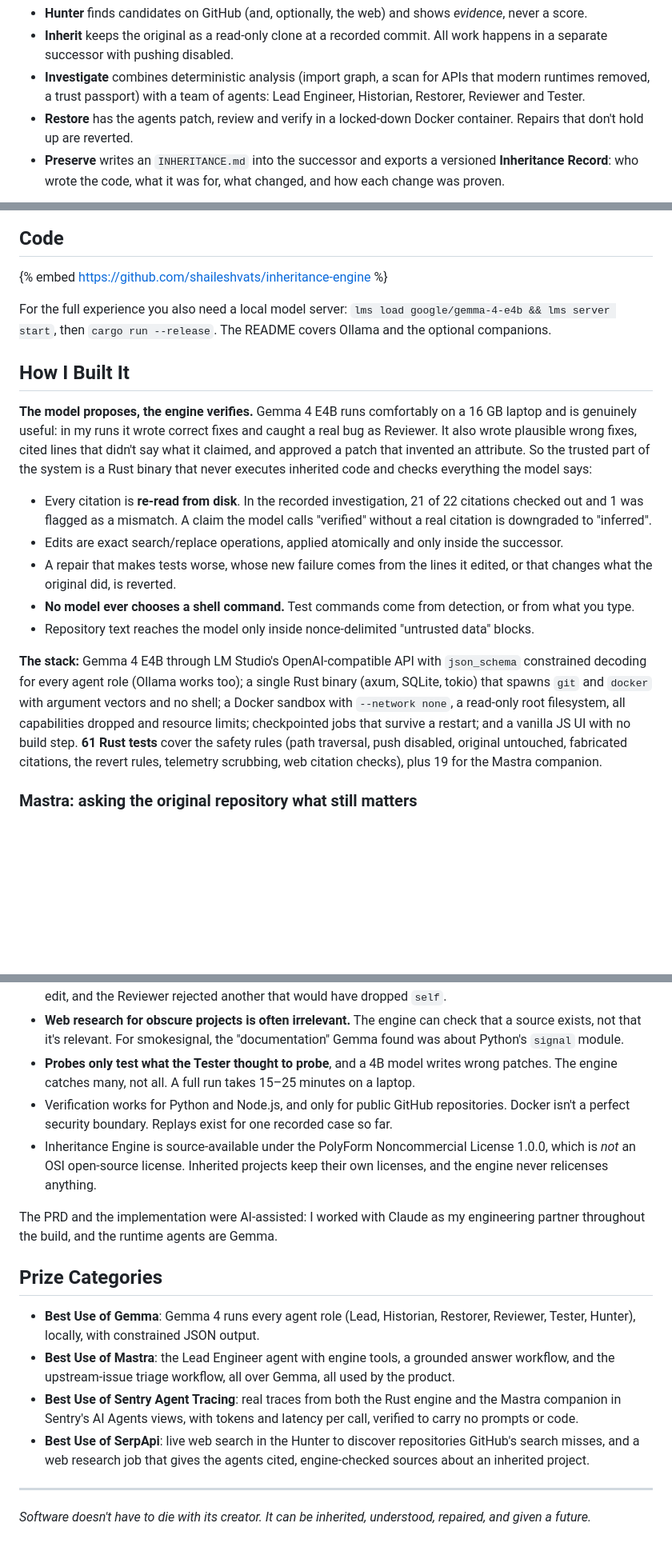
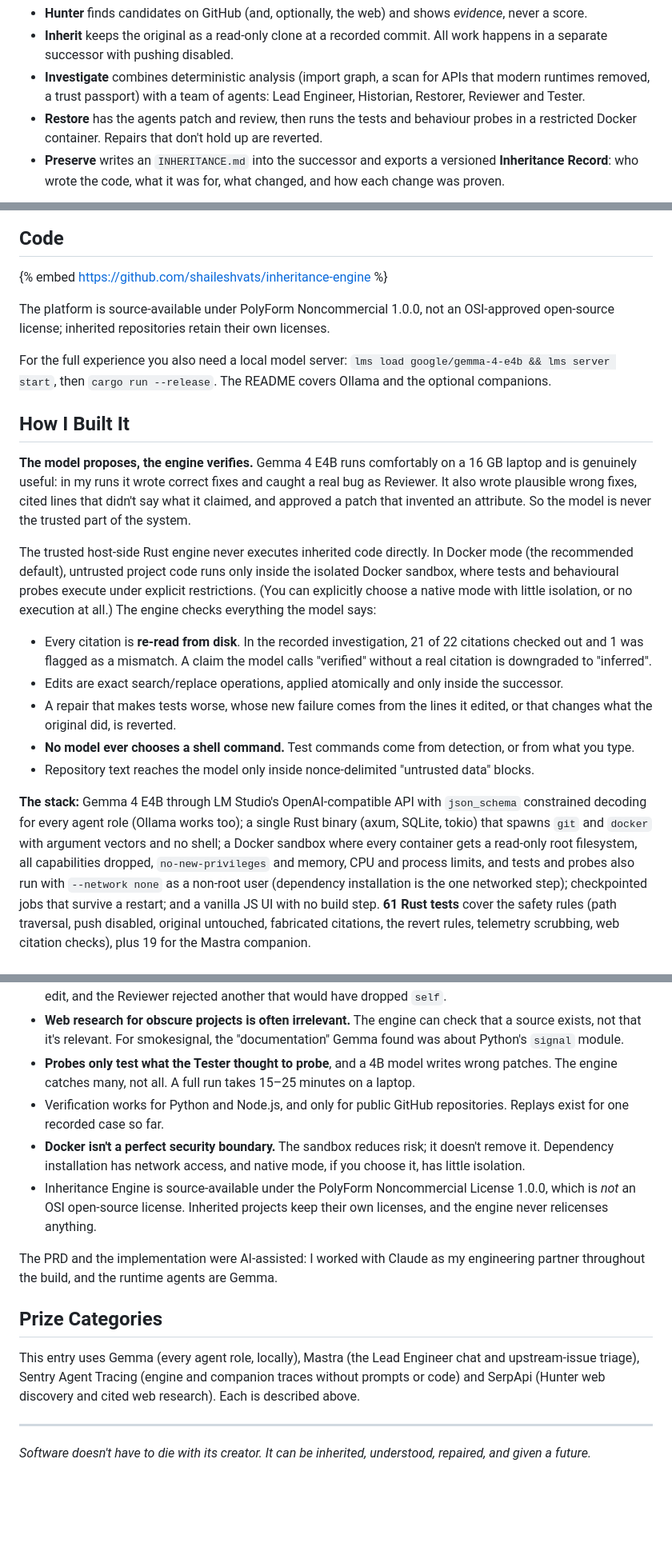
Before and after one commit to shaileshvats/inheritance-engine, a Markdown page: docs/demo/dev-article.md, 3 parts joined by grey strips. Shown at 80% size. Drawn GitHub-style; blank space fills up the shorter version.

```diff
--- a/docs/demo/dev-article.md
+++ b/docs/demo/dev-article.md
@@ -29,8 +29,8 @@ agent in it runs on **Gemma 4, on my laptop**.
   with pushing disabled.
 - **Investigate** combines deterministic analysis (import graph, a scan for APIs that modern runtimes removed, a trust
   passport) with a team of agents: Lead Engineer, Historian, Restorer, Reviewer and Tester.
-- **Restore** has the agents patch, review and verify in a locked-down Docker container. Repairs that don't hold up are
-  reverted.
+- **Restore** has the agents patch and review, then runs the tests and behaviour probes in a restricted Docker
+  container. Repairs that don't hold up are reverted.
 - **Preserve** writes an `INHERITANCE.md` into the successor and exports a versioned **Inheritance Record**: who wrote
   the code, what it was for, what changed, and how each change was proven.
 
@@ -110,6 +114,9 @@ Every check in that chain exists because a real run needed it:
 
 {% embed https://github.com/shaileshvats/inheritance-engine %}
 
+The platform is source-available under PolyForm Noncommercial 1.0.0, not an OSI-approved open-source license;
+inherited repositories retain their own licenses.
+
 For the full experience you also need a local model server: `lms load google/gemma-4-e4b && lms server start`, then
 `cargo run --release`. The README covers Ollama and the optional companions.
 
@@ -117,8 +124,13 @@ For the full experience you also need a local model server: `lms load google/gem
 
 **The model proposes, the engine verifies.** Gemma 4 E4B runs comfortably on a 16 GB laptop and is genuinely useful:
 in my runs it wrote correct fixes and caught a real bug as Reviewer. It also wrote plausible wrong fixes, cited lines
-that didn't say what it claimed, and approved a patch that invented an attribute. So the trusted part of the system is
-a Rust binary that never executes inherited code and checks everything the model says:
+that didn't say what it claimed, and approved a patch that invented an attribute. So the model is never the trusted
+part of the system.
+
+The trusted host-side Rust engine never executes inherited code directly. In Docker mode (the recommended default),
+untrusted project code runs only inside the isolated Docker sandbox, where tests and behavioural probes execute under explicit
+restrictions. (You can explicitly choose a native mode with little isolation, or no execution at all.) The engine
+checks everything the model says:
 
 - Every citation is **re-read from disk**. In the recorded investigation, 21 of 22 citations checked out and 1 was
   flagged as a mismatch. A claim the model calls "verified" without a real citation is downgraded to "inferred".
@@ -130,8 +142,9 @@ a Rust binary that never executes inherited code and checks everything the model
 
 **The stack:** Gemma 4 E4B through LM Studio's OpenAI-compatible API with `json_schema` constrained decoding for every
 agent role (Ollama works too); a single Rust binary (axum, SQLite, tokio) that spawns `git` and `docker` with argument
-vectors and no shell; a Docker sandbox with `--network none`, a read-only root filesystem, all capabilities dropped and
-resource limits; checkpointed jobs that survive a restart; and a vanilla JS UI with no build step. **61 Rust tests**
+vectors and no shell; a Docker sandbox where every container gets a read-only root filesystem, all capabilities
+dropped, `no-new-privileges` and memory, CPU and process limits, and tests and probes also run with `--network none`
+as a non-root user (dependency installation is the one networked step); checkpointed jobs that survive a restart; and a vanilla JS UI with no build step. **61 Rust tests**
 cover the safety rules (path traversal, push disabled, original untouched, fabricated citations, the revert rules,
 telemetry scrubbing, web citation checks), plus 19 for the Mastra companion.
 
@@ -275,8 +292,10 @@ people who made it stay on the page.
   relevant. For smokesignal, the "documentation" Gemma found was about Python's `signal` module.
 - **Probes only test what the Tester thought to probe**, and a 4B model writes wrong patches. The engine catches many,
   not all. A full run takes 15–25 minutes on a laptop.
-- Verification works for Python and Node.js, and only for public GitHub repositories. Docker isn't a perfect security
-  boundary. Replays exist for one recorded case so far.
+- Verification works for Python and Node.js, and only for public GitHub repositories. Replays exist for one recorded
+  case so far.
+- **Docker isn't a perfect security boundary.** The sandbox reduces risk; it doesn't remove it. Dependency installation
+  has network access, and native mode, if you choose it, has little isolation.
 - Inheritance Engine is source-available under the PolyForm Noncommercial License 1.0.0, which is *not* an OSI
   open-source license. Inherited projects keep their own licenses, and the engine never relicenses anything.
 
@@ -285,14 +304,9 @@ and the runtime agents are Gemma.
 
 ## Prize Categories
 
-- **Best Use of Gemma**: Gemma 4 runs every agent role (Lead, Historian, Restorer, Reviewer, Tester, Hunter), locally,
-  with constrained JSON output.
-- **Best Use of Mastra**: the Lead Engineer agent with engine tools, a grounded answer workflow, and the upstream-issue
-  triage workflow, all over Gemma, all used by the product.
-- **Best Use of Sentry Agent Tracing**: real traces from both the Rust engine and the Mastra companion in Sentry's AI
-  Agents views, with tokens and latency per call, verified to carry no prompts or code.
-- **Best Use of SerpApi**: live web search in the Hunter to discover repositories GitHub's search misses, and a web
-  research job that gives the agents cited, engine-checked sources about an inherited project.
+This entry uses Gemma (every agent role, locally), Mastra (the Lead Engineer chat and upstream-issue triage), Sentry
+Agent Tracing (engine and companion traces without prompts or code) and SerpApi (Hunter web discovery and cited web
+research). Each is described above.
 
 ---
 
```
Also changed, not shown: other parts of docs/demo/dev-article.md (+24 -16 lines).
